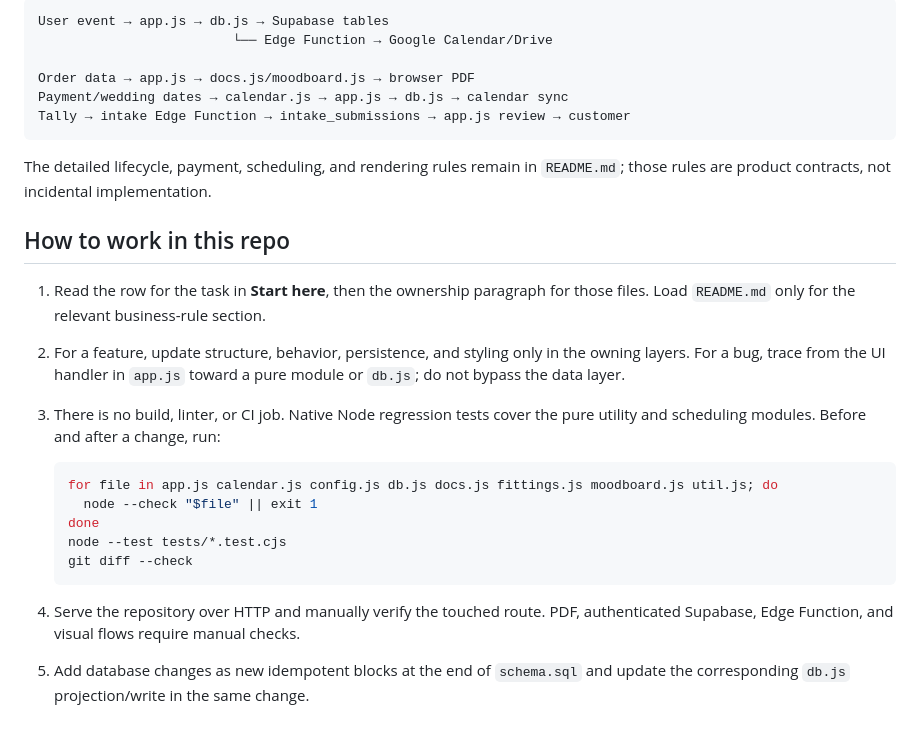
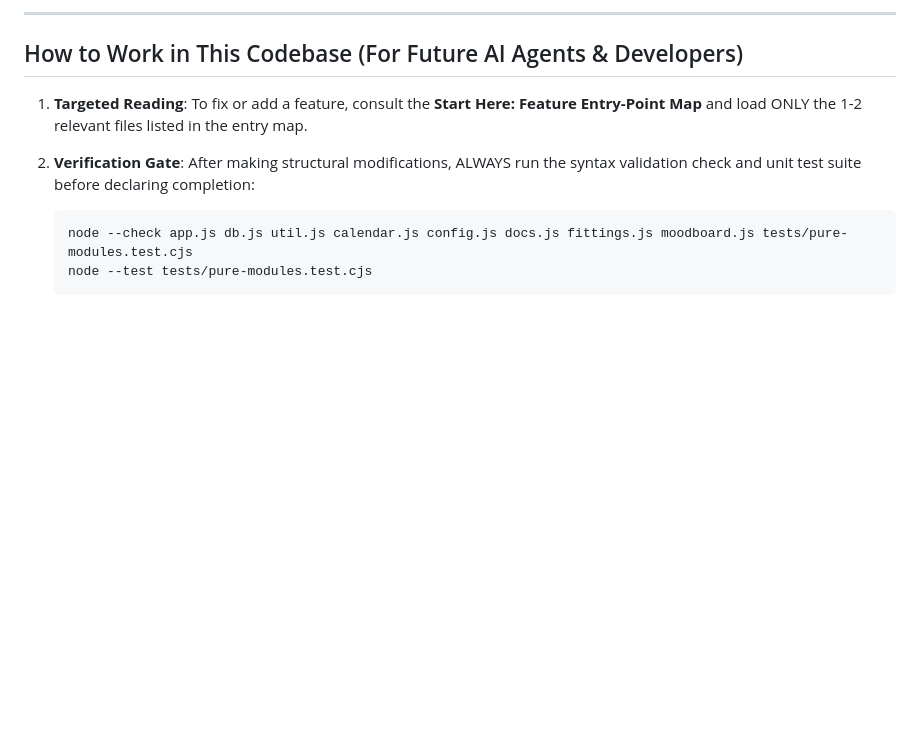
Before and after one commit to harunaka-manifesto/kelakkembali-tools, a Markdown page: ARCHITECTURE.md, the part around one of its changes. GitHub-like rendering; blank space fills up the shorter version.

Commit message:
docs: update ARCHITECTURE.md with complete feature entry map and agent workflow guide

````diff
--- a/ARCHITECTURE.md
+++ b/ARCHITECTURE.md
@@ -74,35 +58,12 @@ every browser module. Lower-level modules must not call `app.js`.
 
-```text
-User event → app.js → db.js → Supabase tables
-                         └── Edge Function → Google Calendar/Drive
+---
 
-Order data → app.js → docs.js/moodboard.js → browser PDF
-Payment/wedding dates → calendar.js → app.js → db.js → calendar sync
-Tally → intake Edge Function → intake_submissions → app.js review → customer
-```
+## How to Work in This Codebase (For Future AI Agents & Developers)
 
-The detailed lifecycle, payment, scheduling, and rendering rules remain in
-`README.md`; those rules are product contracts, not incidental implementation.
+1. **Targeted Reading**: To fix or add a feature, consult the **Start Here: Feature Entry-Point Map** and load ONLY the 1-2 relevant files listed in the entry map.
+2. **Verification Gate**: After making structural modifications, ALWAYS run the syntax validation check and unit test suite before declaring completion:
 
-## How to work in this repo
-
-1. Read the row for the task in **Start here**, then the ownership paragraph
-   for those files. Load `README.md` only for the relevant business-rule section.
-2. For a feature, update structure, behavior, persistence, and styling only in
-   the owning layers. For a bug, trace from the UI handler in `app.js` toward a
-   pure module or `db.js`; do not bypass the data layer.
-3. There is no build, linter, or CI job. Native Node regression tests cover the
-   pure utility and scheduling modules. Before and after a change, run:
-
-   ```sh
-   for file in app.js calendar.js config.js db.js docs.js fittings.js moodboard.js util.js; do
-     node --check "$file" || exit 1
-   done
-   node --test tests/*.test.cjs
-   git diff --check
+   ```bash
+   node --check app.js db.js util.js calendar.js config.js docs.js fittings.js moodboard.js tests/pure-modules.test.cjs
+   node --test tests/pure-modules.test.cjs
    ```
-
-4. Serve the repository over HTTP and manually verify the touched route. PDF,
-   authenticated Supabase, Edge Function, and visual flows require manual checks.
-5. Add database changes as new idempotent blocks at the end of `schema.sql` and
-   update the corresponding `db.js` projection/write in the same change.
````
Also changed, not shown: other parts of ARCHITECTURE.md (+44 -60 lines).
